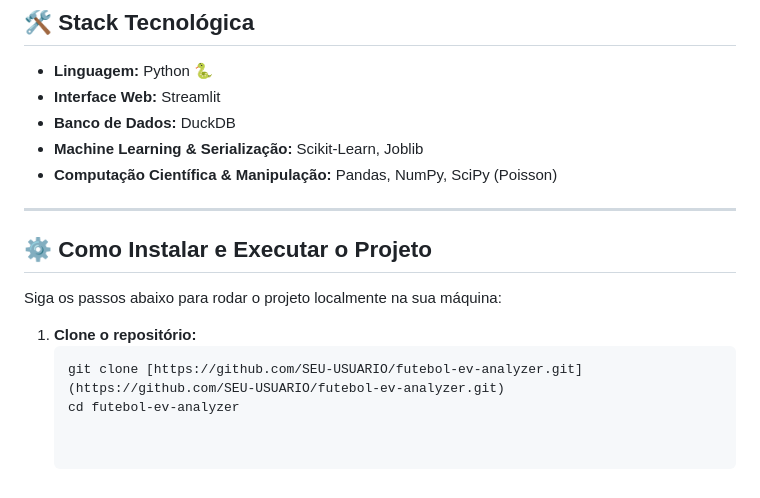
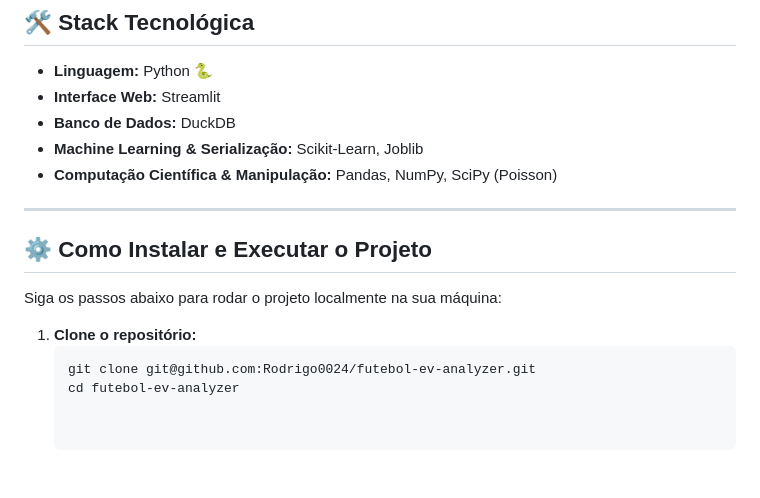
Before and after one commit to Rodrigo0024/futebol-ev-analyzer, a Markdown page: README.md, the part around the change. Drawn GitHub-style.

````diff
--- a/README.md
+++ b/README.md
@@ -44,11 +44,13 @@ Este projeto serviu como um laboratório prático de engenharia de dados, modela
 
 ---
 
+
+
 ## ⚙️ Como Instalar e Executar o Projeto
 
 Siga os passos abaixo para rodar o projeto localmente na sua máquina:
 
 1. **Clone o repositório:**
    ```bash
-   git clone [https://github.com/SEU-USUARIO/futebol-ev-analyzer.git](https://github.com/SEU-USUARIO/futebol-ev-analyzer.git)
+   git clone git@github.com:Rodrigo0024/futebol-ev-analyzer.git
    cd futebol-ev-analyzer
````
